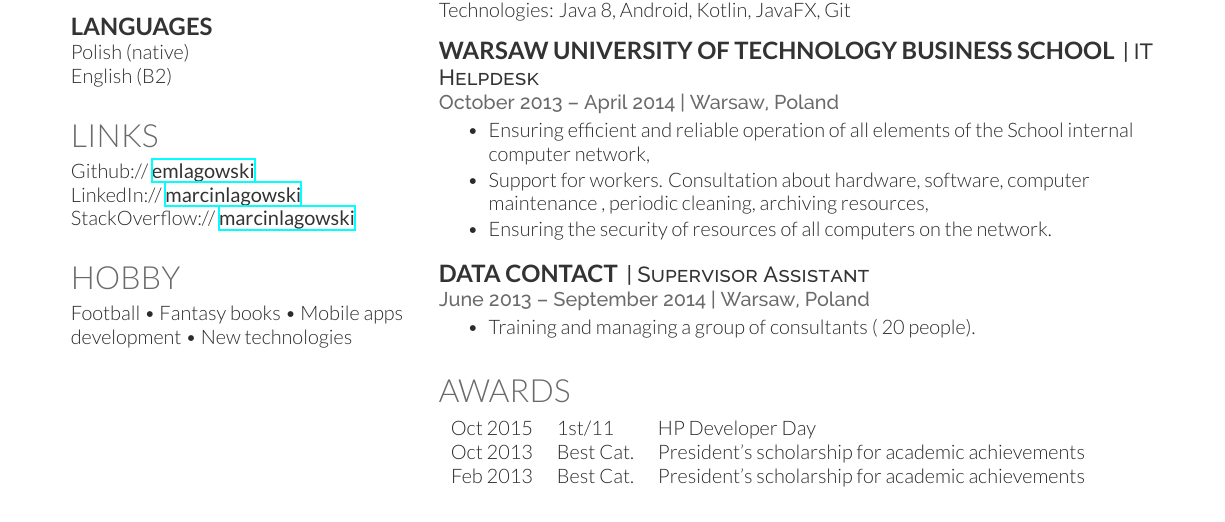
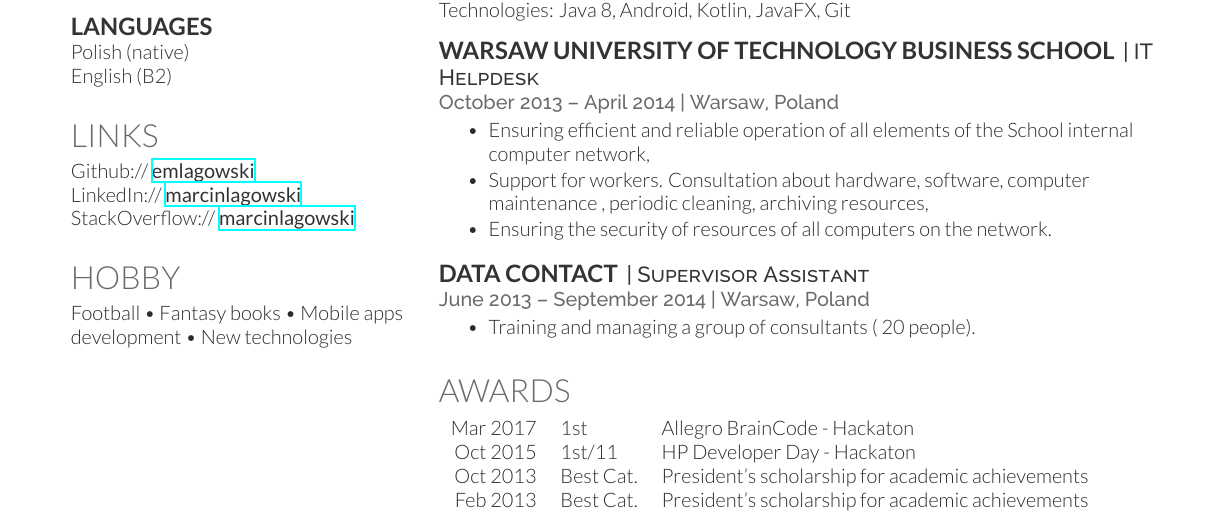
Before and after one commit to emlagowski/cv, a LaTeX CV (marcin_lagowski_cv.tex): part of the page, cut so that both start at the same text. Compiled offline with XeLaTeX.

Commit message:
braincode2017 update

```diff
--- a/deedy_resume-openfont.tex
+++ b/marcin_lagowski_cv.tex
@@ -263,7 +263,8 @@ Technologies: Java 8, Android, Kotlin, JavaFX, Git
 
  \section{Awards}
  \begin{tabular}{rll}
- Oct 2015	     & 1\textsuperscript{st}/11  & HP Developer Day\\
+ Mar 2017	     & 1\textsuperscript{st}     & Allegro BrainCode - Hackaton \\
+ Oct 2015	     & 1\textsuperscript{st}/11  & HP Developer Day  - Hackaton\\
  Oct 2013	     & Best Cat.  & President’s scholarship for academic achievements \\
  Feb 2013	     & Best Cat.  & President’s scholarship for academic achievements \\
  \end{tabular}
```
Also changed, not shown: deedy_resume-openfont.pdf (deleted), marcin_lagowski_cv.pdf.
